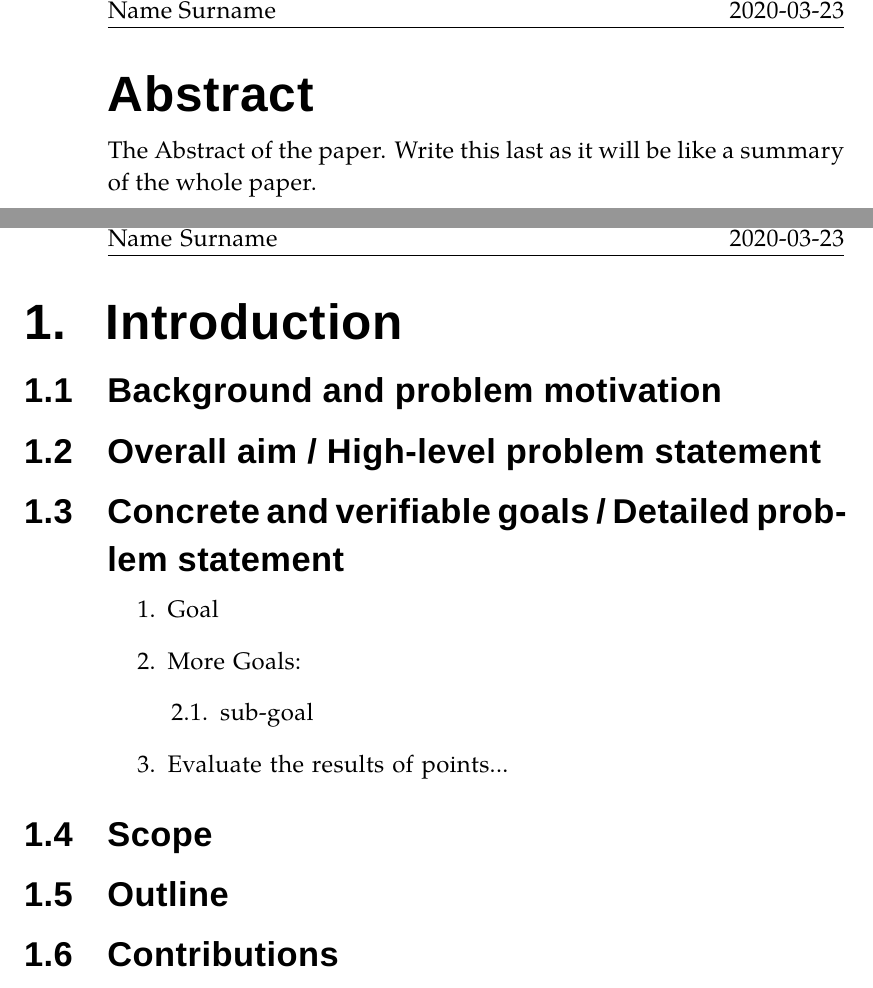
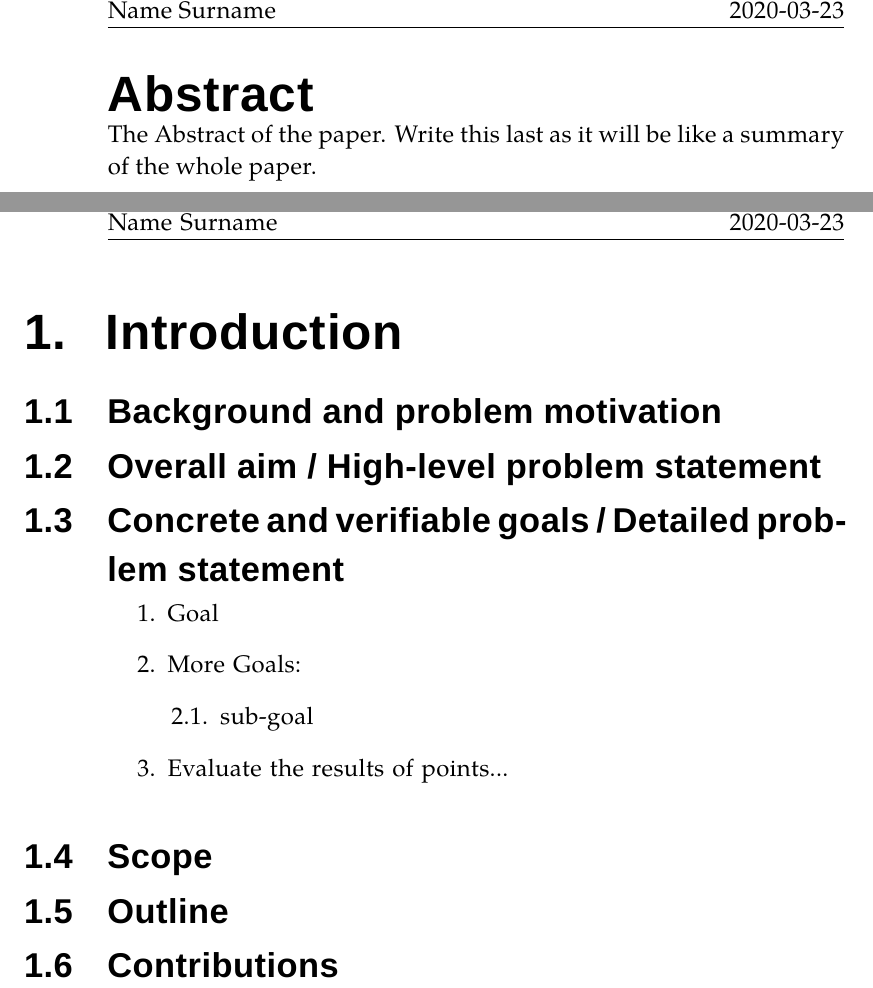
Before and after one commit to raho1501/Unofficial-Thesis-Template, a LaTeX thesis (main.tex): two parts of pages 3 and 7 of 15, joined at a grey line, cut so that both start at the same text. Compiled offline with XeLaTeX; a missing font is replaced by an installed copy or a similar font.

```diff
--- a/main.tex
+++ b/main.tex
@@ -33,13 +33,13 @@
 \usepackage{titlesec}
 \titleformat{\chapter}
     {\normalfont\sffamily\huge\bfseries\color{black}}
-    {\Huge{\thechapter.}}{20pt}{\Huge}\titlespacing*{\chapter}{-42pt}{-12pt}{4pt}
+    {\Huge{\thechapter.}}{20pt}{\Huge}\titlespacing*{\chapter}{-42pt}{-12pt}{-4pt}
 \titleformat{\section}
   {\normalfont\sffamily\Large\bfseries\color{black}}
-  {\thesection}{1em}{}\titlespacing*{\section}{-42pt}{10pt}{6pt}
+  {\thesection}{1em}{}\titlespacing*{\section}{-42pt}{-4pt}{-10pt}
 \titleformat{\subsection}
   {\normalfont\sffamily\large\bfseries\color{black}}
-  {\thesubsection}{1em}{}\titlespacing*{\subsection}{-48pt}{10pt}{6pt}
+  {\thesubsection}{1em}{}\titlespacing*{\subsection}{-48pt}{2pt}{-8pt}
   %{\thesection}{1em}{}
 \renewcommand{\baselinestretch}{1.1}
 
@@ -131,6 +131,9 @@
 \pagenumbering{arabic}
 \fontdimen2\font=4pt
 \fontdimen3\font=5pt
+\setlength{\parindent}{0em}
+\setlength{\parskip}{1.1em}
+
 \chapter{Introduction}
     \input{Chapters/1_Intro.tex}
     \newpage
```
